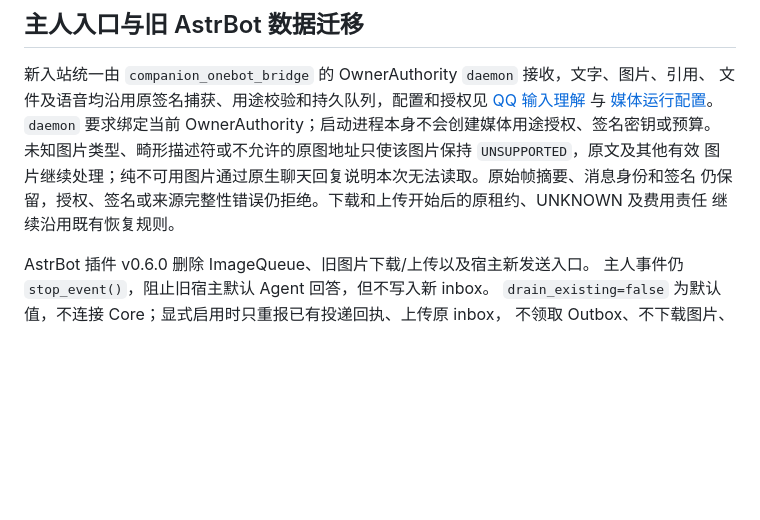
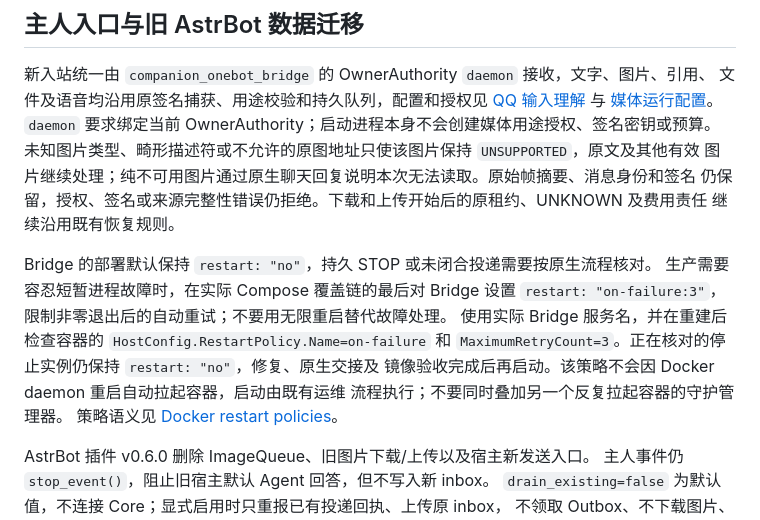
Before and after one commit to yanyuhanyue/companion-core, a Markdown page: docs/deployment.md, the part around the change. Drawn GitHub-style; blank space fills up the shorter version.

Commit message:
docs: bound production Bridge restart attempts

```diff
--- a/docs/deployment.md
+++ b/docs/deployment.md
@@ -73,6 +73,15 @@ docker network connect companion-internal <你的AstrBot容器名>
 图片继续处理；纯不可用图片通过原生聊天回复说明本次无法读取。原始帧摘要、消息身份和签名
 仍保留，授权、签名或来源完整性错误仍拒绝。下载和上传开始后的原租约、UNKNOWN 及费用责任
 继续沿用既有恢复规则。
+
+Bridge 的部署默认保持 `restart: "no"`，持久 STOP 或未闭合投递需要按原生流程核对。
+生产需要容忍短暂进程故障时，在实际 Compose 覆盖链的最后对 Bridge 设置
+`restart: "on-failure:3"`，限制非零退出后的自动重试；不要用无限重启替代故障处理。
+使用实际 Bridge 服务名，并在重建后检查容器的 `HostConfig.RestartPolicy.Name=on-failure`
+和 `MaximumRetryCount=3`。正在核对的停止实例仍保持 `restart: "no"`，修复、原生交接及
+镜像验收完成后再启动。该策略不会因 Docker daemon 重启自动拉起容器，启动由既有运维
+流程执行；不要同时叠加另一个反复拉起容器的守护管理器。
+策略语义见 [Docker restart policies](https://docs.docker.com/engine/containers/start-containers-automatically/)。
 
 AstrBot 插件 v0.6.0 删除 ImageQueue、旧图片下载/上传以及宿主新发送入口。
 主人事件仍 `stop_event()`，阻止旧宿主默认 Agent 回答，但不写入新 inbox。
```
